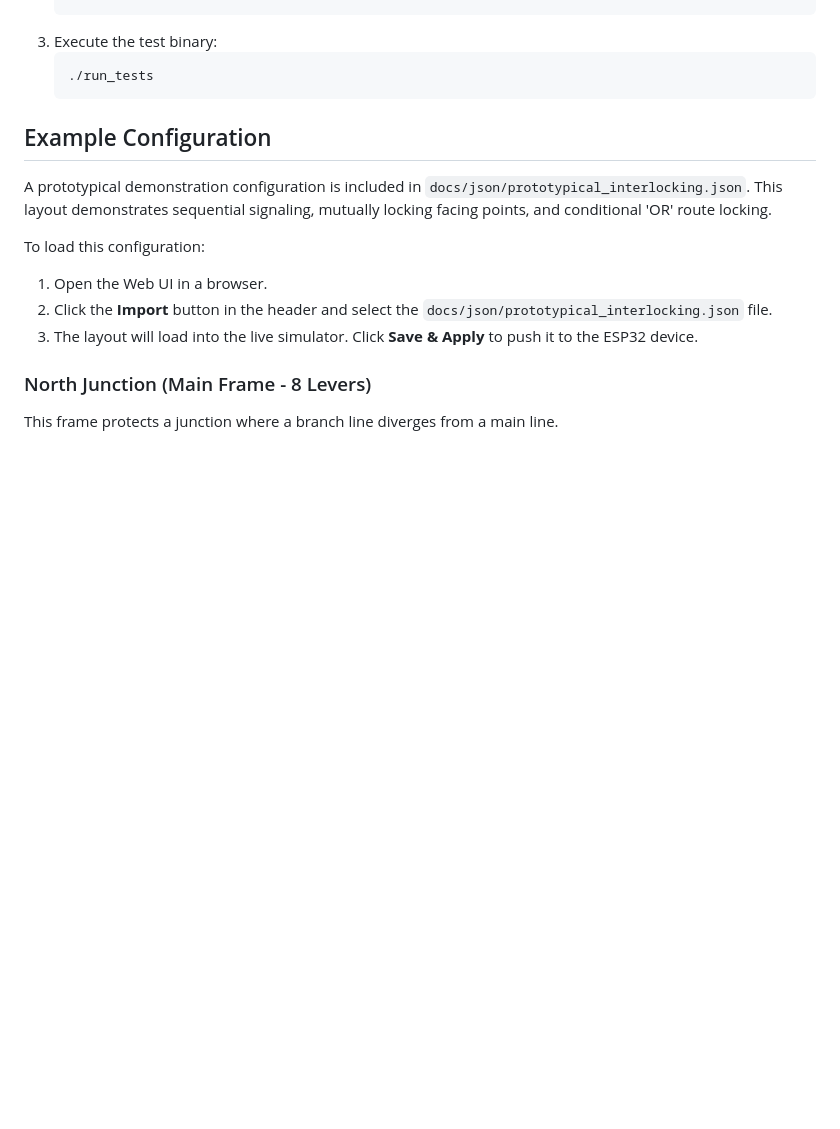
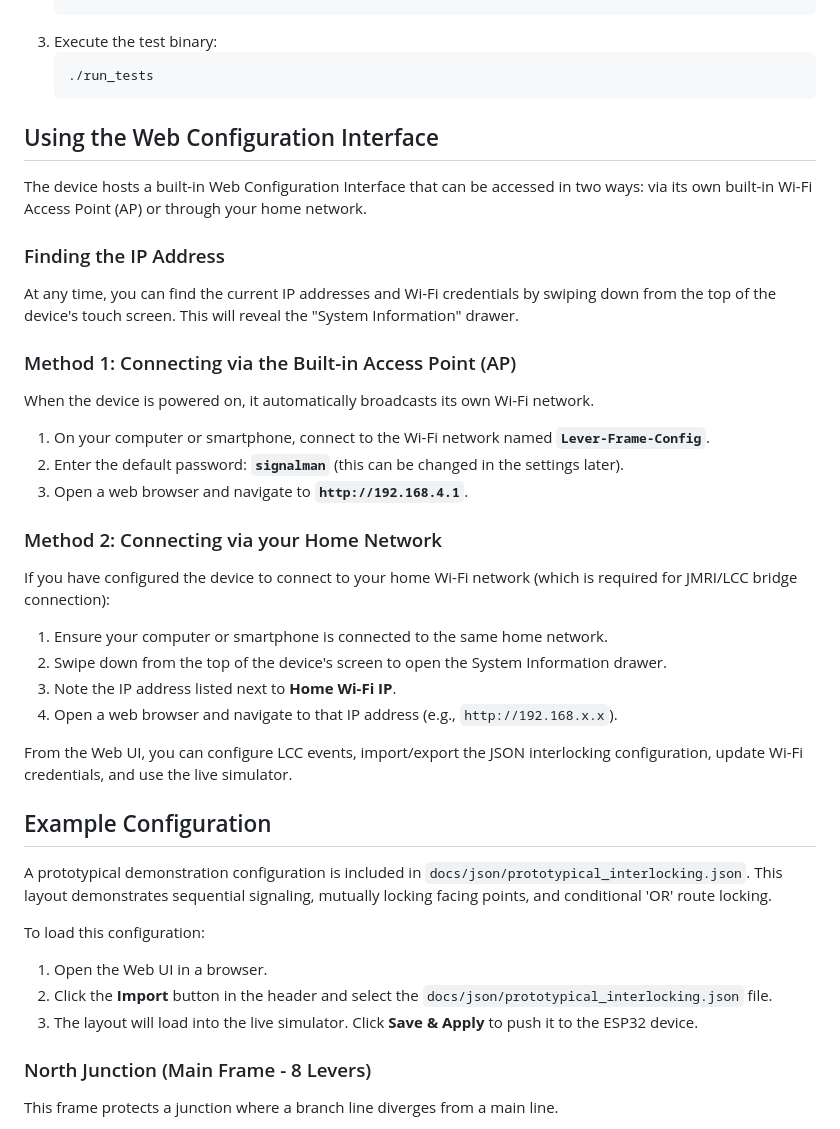
Before and after one commit to bobscott45/esp32_lever_frame, a Markdown page: README.md, the part around the change. Rendered like a GitHub page; blank space fills up the shorter version.

Commit message:
Add instructions for connecting to the Web UI via AP and Home Network

````diff
--- a/README.md
+++ b/README.md
@@ -60,6 +60,28 @@ To run the test suite:
    ```bash
    ./run_tests
    ```
+
+## Using the Web Configuration Interface
+
+The device hosts a built-in Web Configuration Interface that can be accessed in two ways: via its own built-in Wi-Fi Access Point (AP) or through your home network.
+
+### Finding the IP Address
+At any time, you can find the current IP addresses and Wi-Fi credentials by swiping down from the top of the device's touch screen. This will reveal the "System Information" drawer.
+
+### Method 1: Connecting via the Built-in Access Point (AP)
+When the device is powered on, it automatically broadcasts its own Wi-Fi network.
+1. On your computer or smartphone, connect to the Wi-Fi network named **`Lever-Frame-Config`**.
+2. Enter the default password: **`signalman`** (this can be changed in the settings later).
+3. Open a web browser and navigate to **`http://192.168.4.1`**.
+
+### Method 2: Connecting via your Home Network
+If you have configured the device to connect to your home Wi-Fi network (which is required for JMRI/LCC bridge connection):
+1. Ensure your computer or smartphone is connected to the same home network.
+2. Swipe down from the top of the device's screen to open the System Information drawer.
+3. Note the IP address listed next to **Home Wi-Fi IP**.
+4. Open a web browser and navigate to that IP address (e.g., `http://192.168.x.x`).
+
+From the Web UI, you can configure LCC events, import/export the JSON interlocking configuration, update Wi-Fi credentials, and use the live simulator.
 
 ## Example Configuration
 
````
